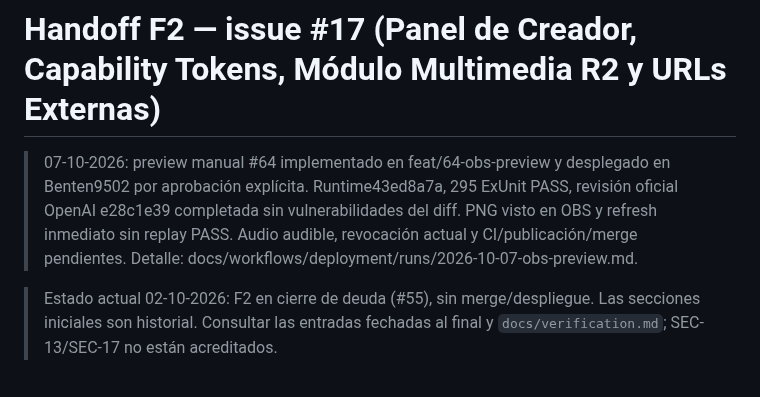
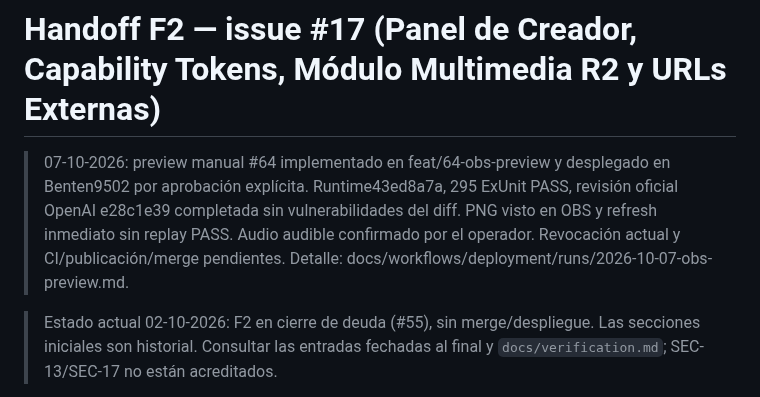
Before and after one commit to tears-mysthrala/chat-overlay, a Markdown page: docs/agent-handoff.md, the part around the change. GitHub-like rendering.

Commit message:
docs(media): confirma audio audible en OBS por operador (Refs #64)

```diff
--- a/docs/agent-handoff.md
+++ b/docs/agent-handoff.md
@@ -3,8 +3,9 @@
 > 07-10-2026: preview manual #64 implementado en feat/64-obs-preview y desplegado
 > en Benten9502 por aprobación explícita. Runtime43ed8a7a, 295 ExUnit PASS,
 > revisión oficial OpenAI e28c1e39 completada sin vulnerabilidades del diff.
-> PNG visto en OBS y refresh inmediato sin replay PASS. Audio audible, revocación
-> actual y CI/publicación/merge pendientes. Detalle: docs/workflows/deployment/runs/2026-10-07-obs-preview.md.
+> PNG visto en OBS y refresh inmediato sin replay PASS. Audio audible confirmado
+> por el operador. Revocación actual y CI/publicación/merge pendientes.
+> Detalle: docs/workflows/deployment/runs/2026-10-07-obs-preview.md.
 
 > Estado actual 02-10-2026: F2 en cierre de deuda (#55), sin merge/despliegue.
 > Las secciones iniciales son historial. Consultar las entradas fechadas al final
```
Also changed, not shown: 1 other file.
